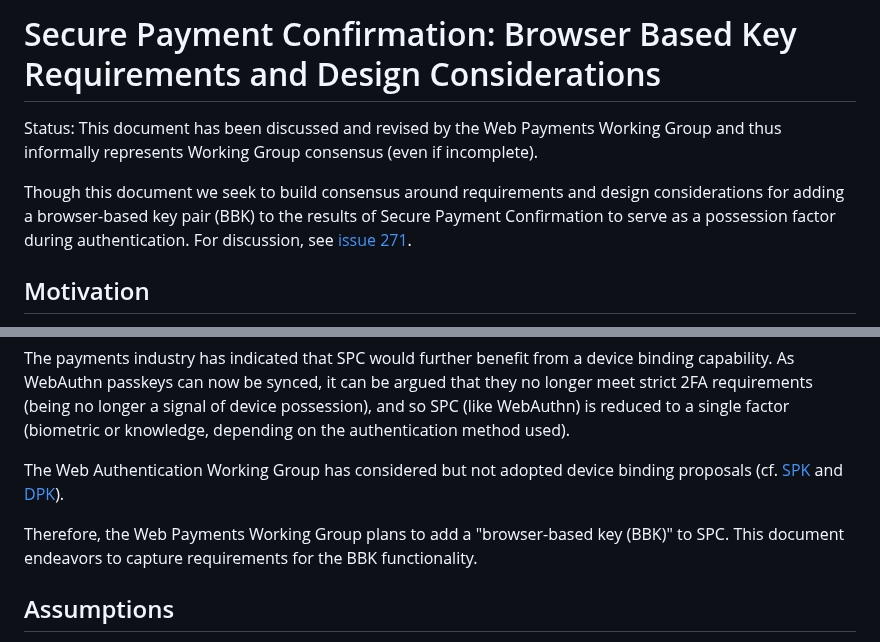
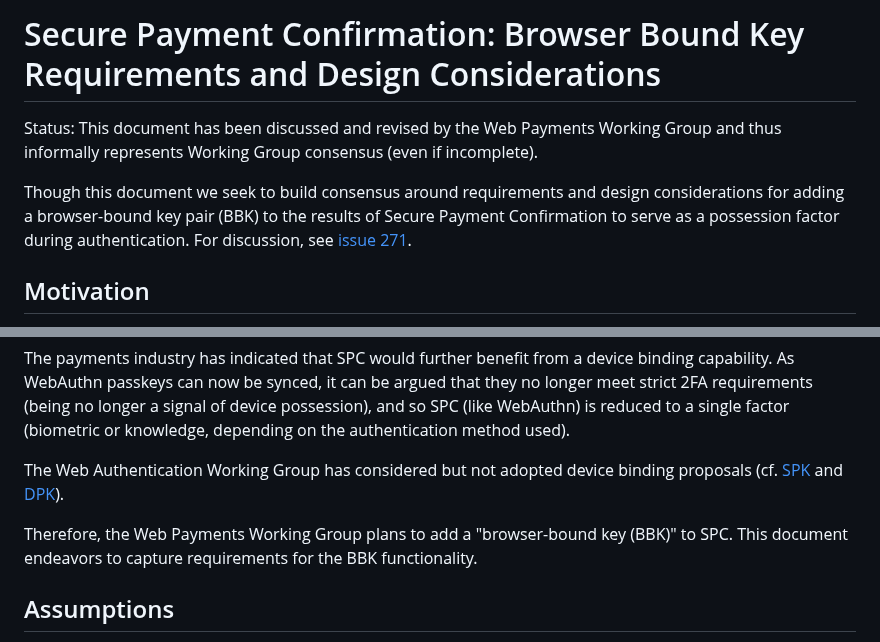
Before and after one commit to w3c/secure-payment-confirmation, a Markdown page: bbk-requirements.md, 2 parts joined by grey strips. GitHub-like rendering.

Commit message:
Use bound instead of based
Editorial: we have taken to saying browser-bound key

```diff
--- a/bbk-requirements.md
+++ b/bbk-requirements.md
@@ -1,8 +1,8 @@
-# Secure Payment Confirmation: Browser Based Key Requirements and Design Considerations
+# Secure Payment Confirmation: Browser Bound Key Requirements and Design Considerations
 
 Status: This document has been discussed and revised by the Web Payments Working Group and thus informally represents Working Group consensus (even if incomplete).
 
-Though this document we seek to build consensus around requirements and design considerations for adding a browser-based key pair (BBK) to the results of Secure Payment Confirmation to serve as a possession factor during authentication. For discussion, see [issue 271](https://github.com/w3c/secure-payment-confirmation/issues/271).
+Though this document we seek to build consensus around requirements and design considerations for adding a browser-bound key pair (BBK) to the results of Secure Payment Confirmation to serve as a possession factor during authentication. For discussion, see [issue 271](https://github.com/w3c/secure-payment-confirmation/issues/271).
 
 ## Motivation
 
@@ -12,7 +12,7 @@ The payments industry has indicated that SPC would further benefit from a device
 
 The Web Authentication Working Group has considered but not adopted device binding proposals (cf. [SPK](https://github.com/w3c/webauthn/pull/1957) and [DPK](https://github.com/w3c/webauthn/issues/1658)).
 
-Therefore, the Web Payments Working Group plans to add a "browser-based key (BBK)" to SPC. This document endeavors to capture requirements for the BBK functionality.
+Therefore, the Web Payments Working Group plans to add a "browser-bound key (BBK)" to SPC. This document endeavors to capture requirements for the BBK functionality.
 
 ## Assumptions
 
```
